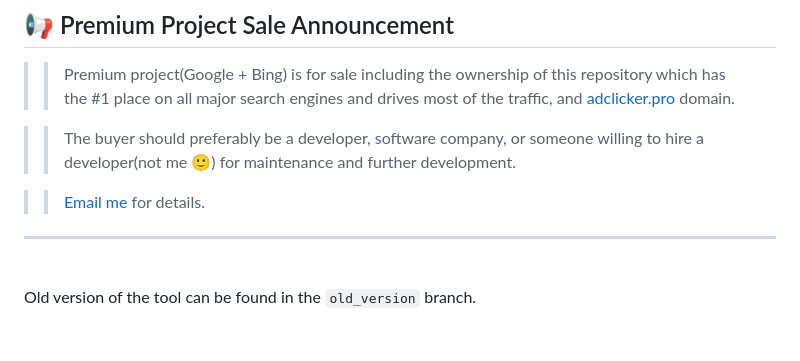
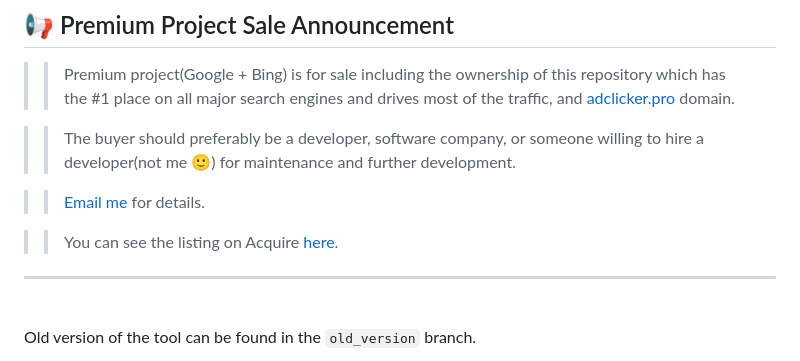
Before and after one commit to coskundeniz/ad_clicker, a Markdown page: README.md, the part around the change. GitHub-like rendering; blank space fills up the shorter version.

Commit message:
Add listing link for premium project sale

```diff
--- a/README.md
+++ b/README.md
@@ -10,6 +10,7 @@ This command-line tool clicks ads for a certain query on Google search using [un
 
 >> [Email me](mailto:coskun.denize@gmail.com) for details.
 
+>> You can see the listing on Acquire [here](https://app.acquire.com/startup/panMXSoEHOUKYTRy2ruRUUUArBO2/cYtxwkAiZAQHAtDsKyo4).
 ---
 
 <br>
```
